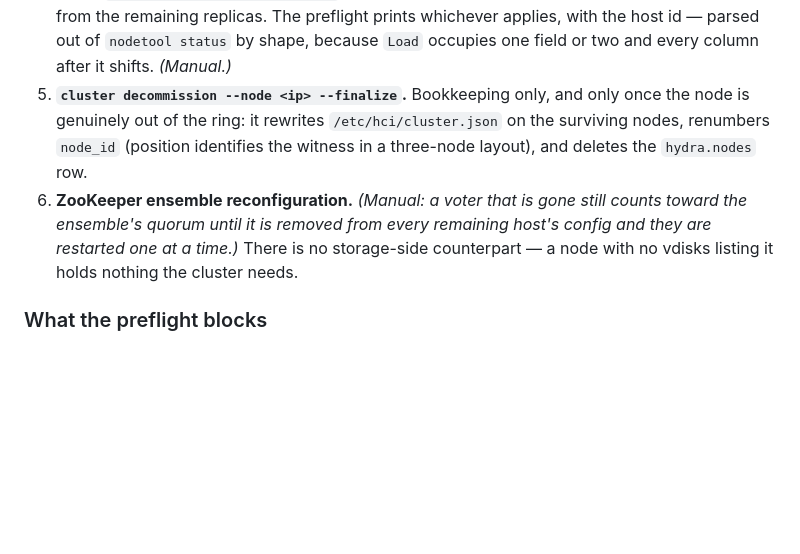
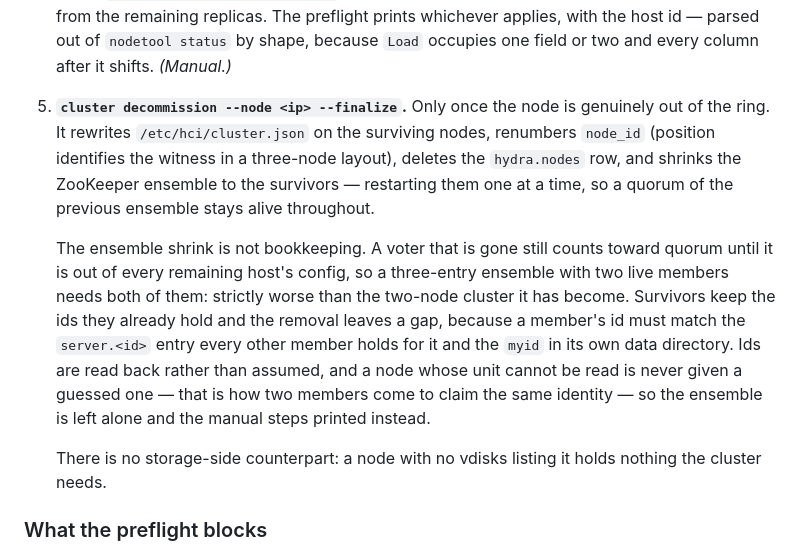
Before and after one commit to AuroraRyunix/Helios-HCI, a Markdown page: docs/ring_lifecycle.md, the part around the change. GitHub-like rendering; blank space fills up the shorter version.

```diff
--- a/docs/ring_lifecycle.md
+++ b/docs/ring_lifecycle.md
@@ -240,14 +240,24 @@ identical.
    which rebuilds its ranges from the remaining replicas. The preflight prints whichever
    applies, with the host id — parsed out of `nodetool status` by shape, because `Load`
    occupies one field or two and every column after it shifts. *(Manual.)*
-5. **`cluster decommission --node <ip> --finalize`.** Bookkeeping only, and only once the
-   node is genuinely out of the ring: it rewrites `/etc/hci/cluster.json` on the surviving
-   nodes, renumbers `node_id` (position identifies the witness in a three-node layout),
-   and deletes the `hydra.nodes` row.
-6. **ZooKeeper ensemble reconfiguration.** *(Manual: a voter that is gone still counts
-   toward the ensemble's quorum until it is removed from every remaining host's config and
-   they are restarted one at a time.)* There is no storage-side counterpart — a node with no
-   vdisks listing it holds nothing the cluster needs.
+5. **`cluster decommission --node <ip> --finalize`.** Only once the node is genuinely out
+   of the ring. It rewrites `/etc/hci/cluster.json` on the surviving nodes, renumbers
+   `node_id` (position identifies the witness in a three-node layout), deletes the
+   `hydra.nodes` row, and shrinks the ZooKeeper ensemble to the survivors — restarting
+   them one at a time, so a quorum of the previous ensemble stays alive throughout.
+
+   The ensemble shrink is not bookkeeping. A voter that is gone still counts toward
+   quorum until it is out of every remaining host's config, so a three-entry ensemble
+   with two live members needs both of them: strictly worse than the two-node cluster it
+   has become. Survivors keep the ids they already hold and the removal leaves a gap,
+   because a member's id must match the `server.<id>` entry every other member holds for
+   it and the `myid` in its own data directory. Ids are read back rather than assumed, and
+   a node whose unit cannot be read is never given a guessed one — that is how two members
+   come to claim the same identity — so the ensemble is left alone and the manual steps
+   printed instead.
+
+   There is no storage-side counterpart: a node with no vdisks listing it holds nothing
+   the cluster needs.
 
 ### What the preflight blocks
 
```
Also changed, not shown: docs/cluster.md (+18 -2 lines).
